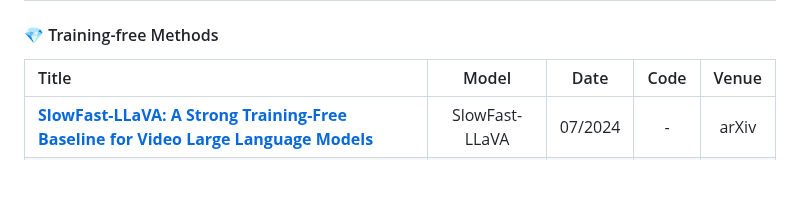
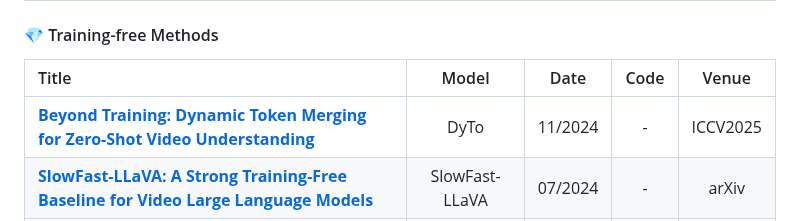
Before and after one commit to yunlong10/Awesome-LLMs-for-Video-Understanding, a Markdown page: README.md, the part around the change. Rendered like a GitHub page; blank space fills up the shorter version.

```diff
--- a/README.md
+++ b/README.md
@@ -368,6 +368,7 @@ If you find our survey useful for your research, please cite the following paper
 
 | Title                                                        |        Model        |  Date   | Code | Venue |
 | :----------------------------------------------------------- | :-----------------: | :-----: | :--: | :---: |
+| [**Beyond Training: Dynamic Token Merging for Zero-Shot Video Understanding**](https://arxiv.org/abs/2411.14401) |   DyTo    | 11/2024 |  -   | ICCV2025 |
 | [**SlowFast-LLaVA: A Strong Training-Free Baseline for Video Large Language Models**](https://arxiv.org/abs/2407.15841) |   SlowFast-LLaVA    | 07/2024 |  -   | arXiv |
 | [**TS-LLaVA: Constructing Visual Tokens through Thumbnail-and-Sampling for Training-Free Video Large Language Models**](https://arxiv.org/abs/2411.11066) | TS-LLaVA | 11/2024 | [code](https://github.com/tingyu215/TS-LLaVA) | arXiv |
 | [**Can Sound Replace Vision in LLaVA With Token Substitution?**](https://arxiv.org/pdf/2506.10416) | SoundCLIP | 08/2025 | [code](https://github.com/ali-vosoughi/SoundCLIP) | arXiv |
```
